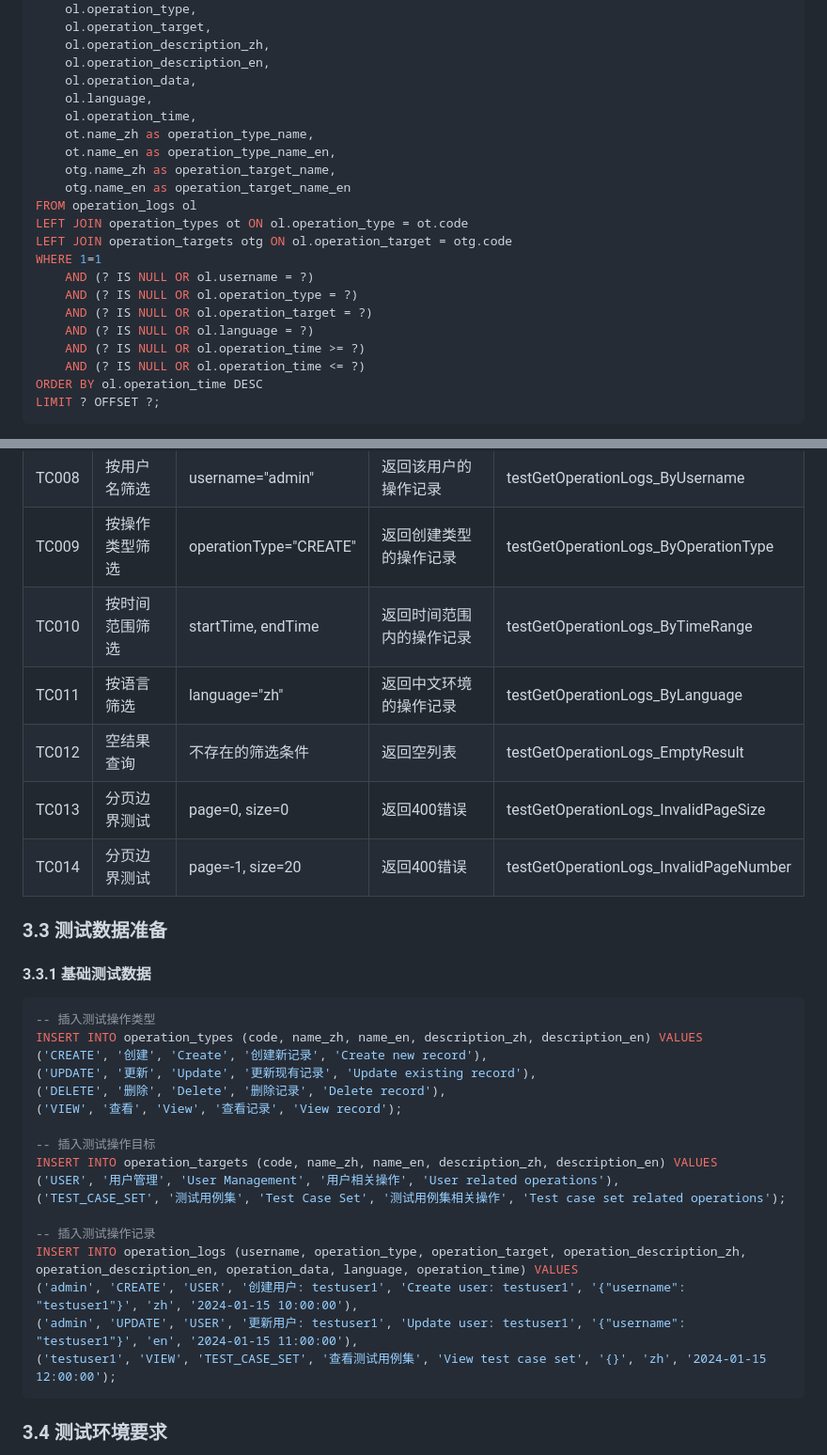
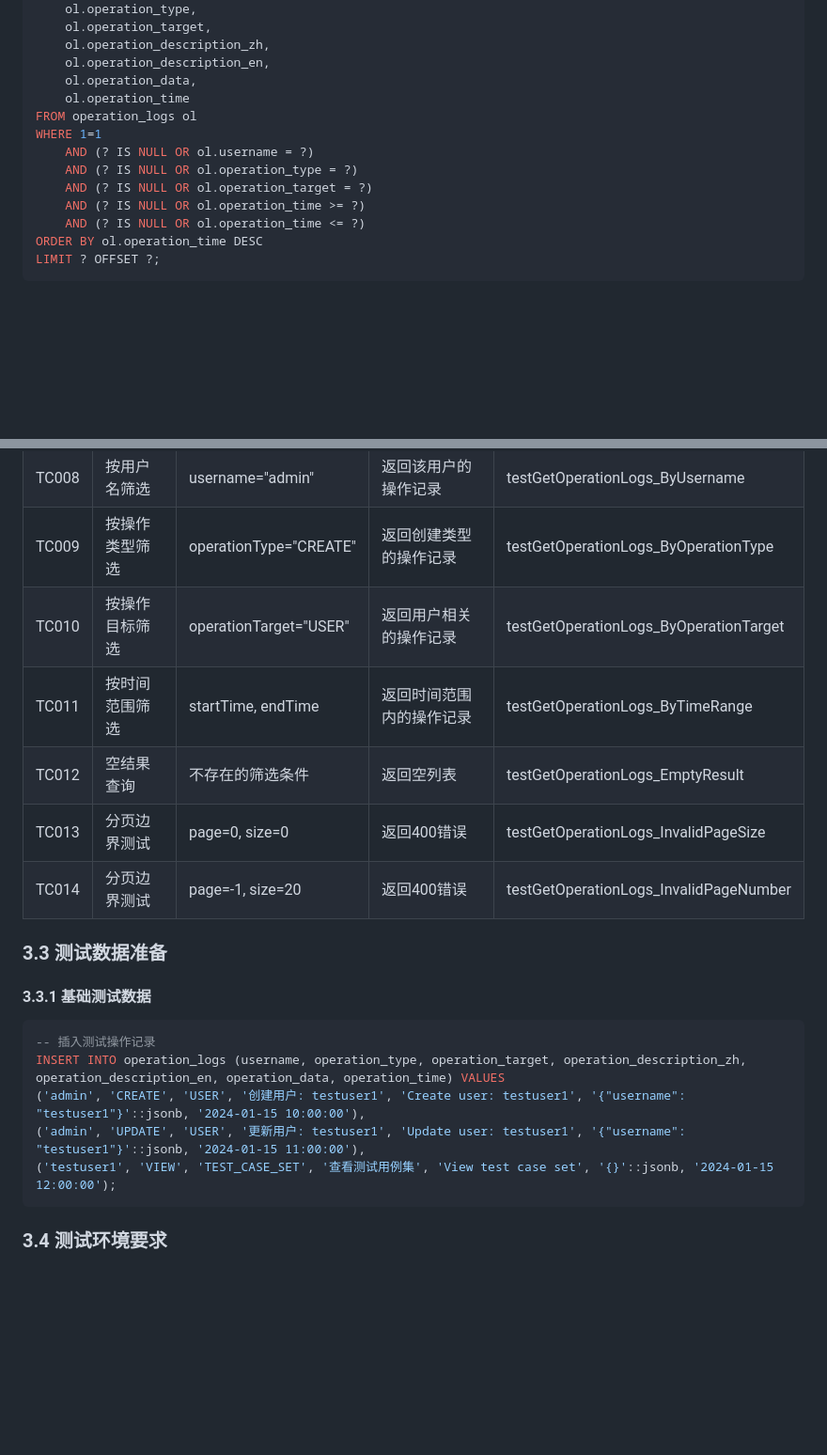
Before and after one commit to GuiHongli/DialTestCenter, a Markdown page: AR软件实现设计文档/操作记录/拨测控制中心-操作记录模块-软件实现设计文档.md, 2 parts joined by grey strips. Shown: that part at 94% size. GitHub-like rendering; blank space fills up the shorter version.

````diff
--- a/AR软件实现设计文档/操作记录/拨测控制中心-操作记录模块-软件实现设计文档.md
+++ b/AR软件实现设计文档/操作记录/拨测控制中心-操作记录模块-软件实现设计文档.md
@@ -151,20 +129,12 @@ SELECT
     ol.operation_description_zh,
     ol.operation_description_en,
     ol.operation_data,
-    ol.language,
-    ol.operation_time,
-    ot.name_zh as operation_type_name,
-    ot.name_en as operation_type_name_en,
-    otg.name_zh as operation_target_name,
-    otg.name_en as operation_target_name_en
+    ol.operation_time
 FROM operation_logs ol
-LEFT JOIN operation_types ot ON ol.operation_type = ot.code
-LEFT JOIN operation_targets otg ON ol.operation_target = otg.code
 WHERE 1=1
     AND (? IS NULL OR ol.username = ?)
     AND (? IS NULL OR ol.operation_type = ?)
     AND (? IS NULL OR ol.operation_target = ?)
-    AND (? IS NULL OR ol.language = ?)
     AND (? IS NULL OR ol.operation_time >= ?)
     AND (? IS NULL OR ol.operation_time <= ?)
 ORDER BY ol.operation_time DESC
@@ -274,8 +235,8 @@ public OperationLogStatistics getOperationLogStatistics(StatisticsQueryParams pa
 | TC007 | 正常分页查询 | page=0, size=20 | 返回分页数据 | testGetOperationLogs_Success |
 | TC008 | 按用户名筛选 | username="admin" | 返回该用户的操作记录 | testGetOperationLogs_ByUsername |
 | TC009 | 按操作类型筛选 | operationType="CREATE" | 返回创建类型的操作记录 | testGetOperationLogs_ByOperationType |
-| TC010 | 按时间范围筛选 | startTime, endTime | 返回时间范围内的操作记录 | testGetOperationLogs_ByTimeRange |
-| TC011 | 按语言筛选 | language="zh" | 返回中文环境的操作记录 | testGetOperationLogs_ByLanguage |
+| TC010 | 按操作目标筛选 | operationTarget="USER" | 返回用户相关的操作记录 | testGetOperationLogs_ByOperationTarget |
+| TC011 | 按时间范围筛选 | startTime, endTime | 返回时间范围内的操作记录 | testGetOperationLogs_ByTimeRange |
 | TC012 | 空结果查询 | 不存在的筛选条件 | 返回空列表 | testGetOperationLogs_EmptyResult |
 | TC013 | 分页边界测试 | page=0, size=0 | 返回400错误 | testGetOperationLogs_InvalidPageSize |
 | TC014 | 分页边界测试 | page=-1, size=20 | 返回400错误 | testGetOperationLogs_InvalidPageNumber |
@@ -284,23 +245,11 @@ public OperationLogStatistics getOperationLogStatistics(StatisticsQueryParams pa
 
 #### 3.3.1 基础测试数据
 ```sql
--- 插入测试操作类型
-INSERT INTO operation_types (code, name_zh, name_en, description_zh, description_en) VALUES
-('CREATE', '创建', 'Create', '创建新记录', 'Create new record'),
-('UPDATE', '更新', 'Update', '更新现有记录', 'Update existing record'),
-('DELETE', '删除', 'Delete', '删除记录', 'Delete record'),
-('VIEW', '查看', 'View', '查看记录', 'View record');
-
--- 插入测试操作目标
-INSERT INTO operation_targets (code, name_zh, name_en, description_zh, description_en) VALUES
-('USER', '用户管理', 'User Management', '用户相关操作', 'User related operations'),
-('TEST_CASE_SET', '测试用例集', 'Test Case Set', '测试用例集相关操作', 'Test case set related operations');
-
 -- 插入测试操作记录
-INSERT INTO operation_logs (username, operation_type, operation_target, operation_description_zh, operation_description_en, operation_data, language, operation_time) VALUES
-('admin', 'CREATE', 'USER', '创建用户: testuser1', 'Create user: testuser1', '{"username": "testuser1"}', 'zh', '2024-01-15 10:00:00'),
-('admin', 'UPDATE', 'USER', '更新用户: testuser1', 'Update user: testuser1', '{"username": "testuser1"}', 'en', '2024-01-15 11:00:00'),
-('testuser1', 'VIEW', 'TEST_CASE_SET', '查看测试用例集', 'View test case set', '{}', 'zh', '2024-01-15 12:00:00');
+INSERT INTO operation_logs (username, operation_type, operation_target, operation_description_zh, operation_description_en, operation_data, operation_time) VALUES
+('admin', 'CREATE', 'USER', '创建用户: testuser1', 'Create user: testuser1', '{"username": "testuser1"}'::jsonb, '2024-01-15 10:00:00'),
+('admin', 'UPDATE', 'USER', '更新用户: testuser1', 'Update user: testuser1', '{"username": "testuser1"}'::jsonb, '2024-01-15 11:00:00'),
+('testuser1', 'VIEW', 'TEST_CASE_SET', '查看测试用例集', 'View test case set', '{}'::jsonb, '2024-01-15 12:00:00');
 ```
 
 ### 3.4 测试环境要求
````
Also changed, not shown: other parts of AR软件实现设计文档/操作记录/拨测控制中心-操作记录模块-软件实现设计文档.md (+18 -49 lines).
